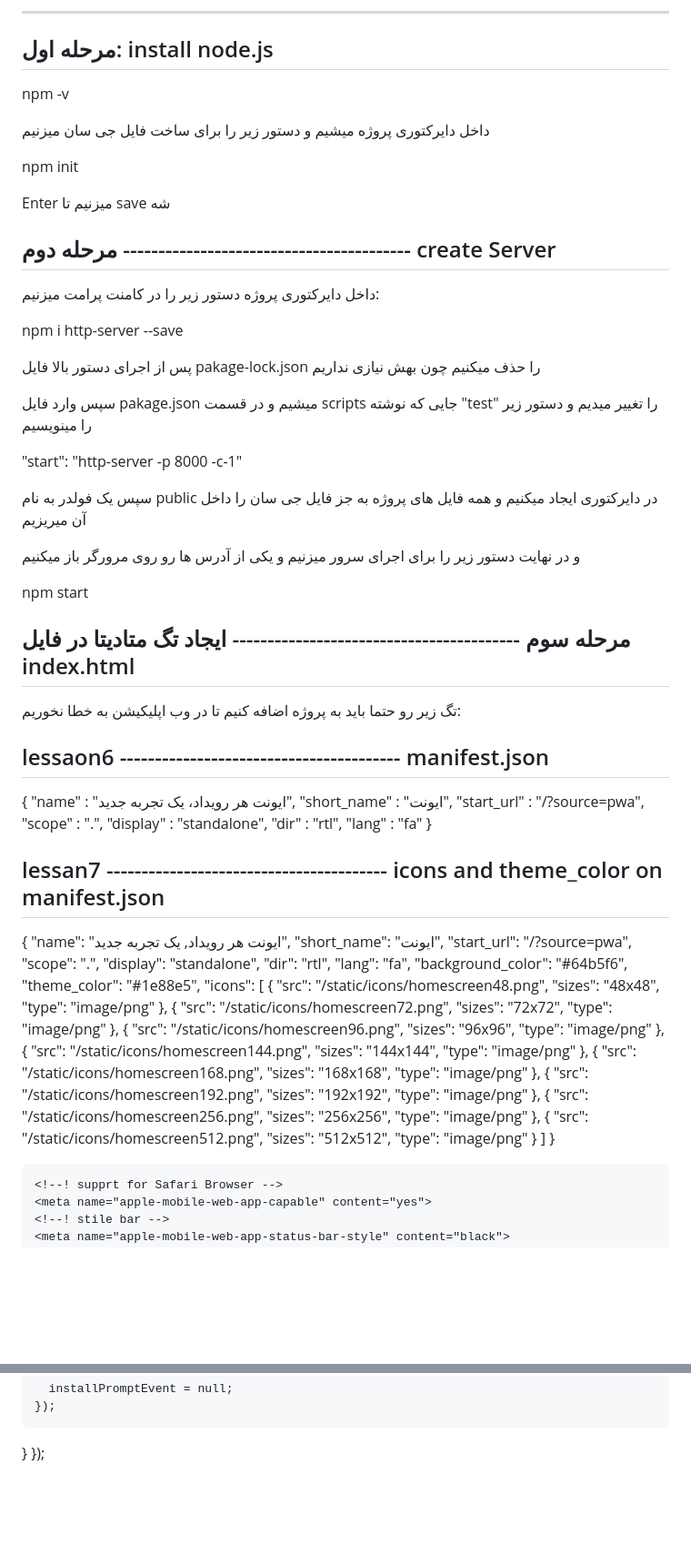
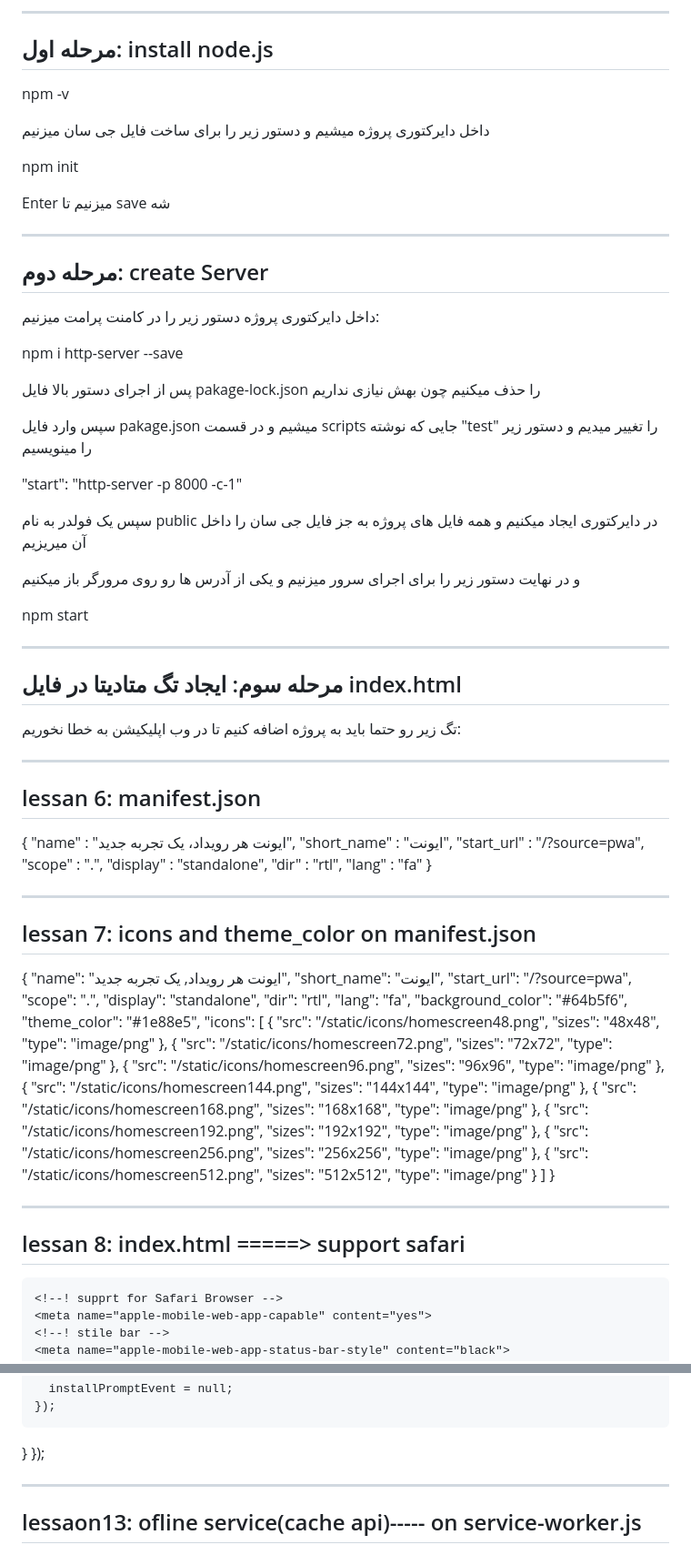
Before and after one commit to omidmaroofi/pwa, a Markdown page: README.md, 2 parts joined by grey strips. Shown: that part at 91% size. Drawn GitHub-style; blank space fills up the shorter version.

```diff
--- a/README.md
+++ b/README.md
@@ -1,6 +1,6 @@
--------------------------------------------------
+-----------------------------------------------------------------------------------------------
 مرحله اول: install node.js
--------------------------------------------------
+-----------------------------------------------------------------------------------------------
 npm -v
 
 داخل دایرکتوری پروژه میشیم و دستور زیر را برای ساخت فایل جی سان میزنیم
@@ -12,9 +12,9 @@ Enter میزنیم تا save شه
 
 
 
-مرحله دوم -----------------------------------------
-create Server
-------------------------------------------------
+-----------------------------------------------------------------------------------------------
+مرحله دوم: create Server
+-----------------------------------------------------------------------------------------------
  داخل دایرکتوری پروژه دستور زیر را در کامنت پرامت میزنیم:
 
 npm i http-server --save
@@ -24,13 +24,7 @@ pakage-lock.json
 را حذف میکنیم چون بهش نیازی نداریم
 
 
-سپس وارد فایل
-pakage.json
- میشیم و در قسمت
- scripts
- جایی که نوشته
- "test"
- را تغییر میدیم و دستور زیر را مینویسیم
+سپس وارد فایل pakage.json میشیم و در قسمت scripts جایی که نوشته "test" را تغییر میدیم و دستور زیر را مینویسیم
 
 "start": "http-server -p 8000 -c-1"
 
@@ -42,17 +36,20 @@ npm start
 
 
 
-مرحله سوم -----------------------------------------
-ایجاد تگ متادیتا در فایل index.html
-------------------------------------------------
+
+-----------------------------------------------------------------------------------------------
+مرحله سوم: ایجاد تگ متادیتا در فایل index.html
+-----------------------------------------------------------------------------------------------
 تگ زیر رو حتما باید به پروژه اضافه کنیم تا در وب اپلیکیشن به خطا نخوریم:
 
  <meta name="viewport" content="width=device-width, initial-scale=1">
 
 
-lessaon6 ----------------------------------------
-manifest.json
-------------------------------------------------
+
+
+-----------------------------------------------------------------------------------------------
+lessan 6: manifest.json
+-----------------------------------------------------------------------------------------------
 {
  "name" : "ایونت هر رویداد، یک تجربه جدید",
  "short_name" : "ایونت",
@@ -63,9 +60,12 @@ manifest.json
  "lang" : "fa"
 }
 
-lessan7 ----------------------------------------
-icons and theme_color on manifest.json
-------------------------------------------------
+
+
+
+-----------------------------------------------------------------------------------------------
+lessan 7: icons and theme_color on manifest.json
+-----------------------------------------------------------------------------------------------
 {
     "name": "ایونت هر رویداد, یک تجربه جدید",
     "short_name": "ایونت",
@@ -120,11 +120,12 @@ icons and theme_color on manifest.json
     ]
 }
 
-<!-------------------------------------- lessan 8 --------------------------------------------
 
-        index.html =====> support safari
 
------------------------------------------------------------------------------------------------>
+
+-----------------------------------------------------------------------------------------------
+lessan 8: index.html =====> support safari
+-----------------------------------------------------------------------------------------------
     <!--! supprt for Safari Browser -->
     <meta name="apple-mobile-web-app-capable" content="yes">
     <!--! stile bar -->
@@ -245,7 +249,9 @@ document.querySelector(".fixed-action-btn a").addEventListener("click", (e) => {
   }
 });
 
-<!-------------------------------------- lessan 12 --------------------------------------------
 
-        ofline service(cache api)----- on service-worker.js
------------------------------------------------------------------------------------------------>
+
+
+-----------------------------------------------------------------------------------------------
+lessaon13: ofline service(cache api)----- on service-worker.js
+-----------------------------------------------------------------------------------------------
```
Also changed, not shown: other parts of README.md (+12 -9 lines).
